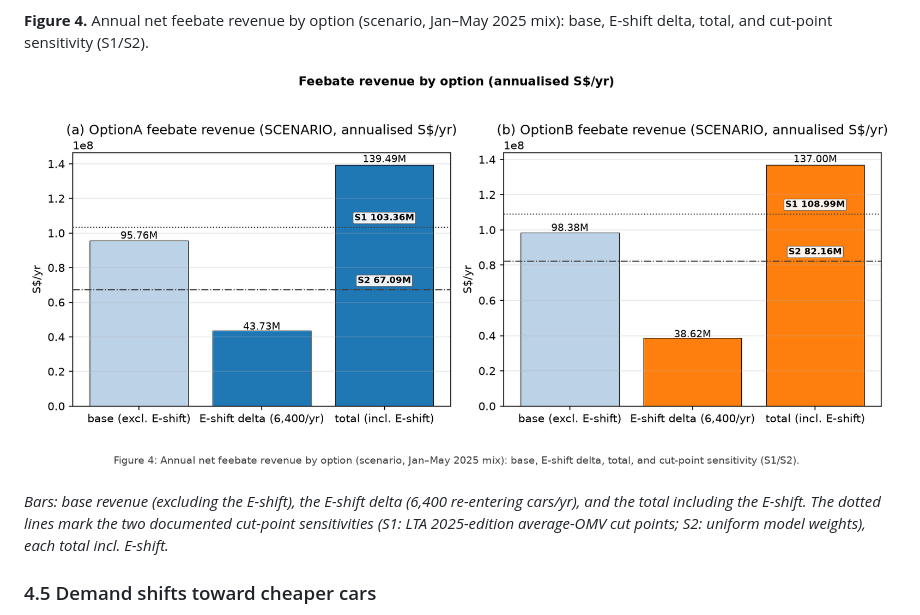
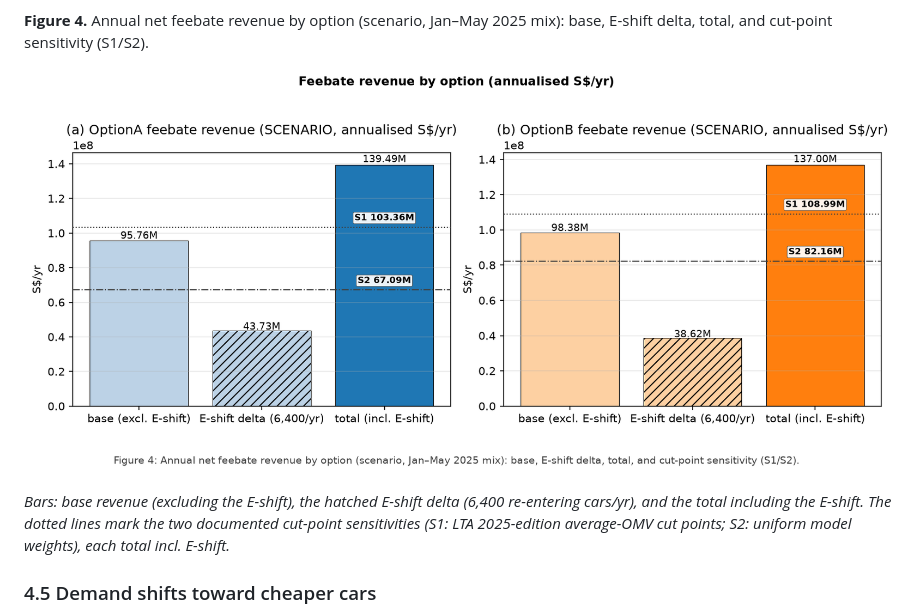
Before and after one commit to thongsia/coe-recategorization, a Markdown page: README.md, the part around the change. GitHub-like rendering; pictures changed too: charts/fee_revenue.png.

```diff
--- a/README.md
+++ b/README.md
@@ -363,7 +363,7 @@ sensitivity (S1/S2).
 
 ![Feebate revenue by option (annualised S$/yr)](charts/fee_revenue.png)
 
-*Bars: base revenue (excluding the E-shift), the E-shift delta
+*Bars: base revenue (excluding the E-shift), the hatched E-shift delta
 (6,400 re-entering cars/yr), and the total including the E-shift. The
 dotted lines mark the two documented cut-point sensitivities (S1: LTA
 2025-edition average-OMV cut points; S2: uniform model weights), each
```
Also changed, not shown: 2 other files.
